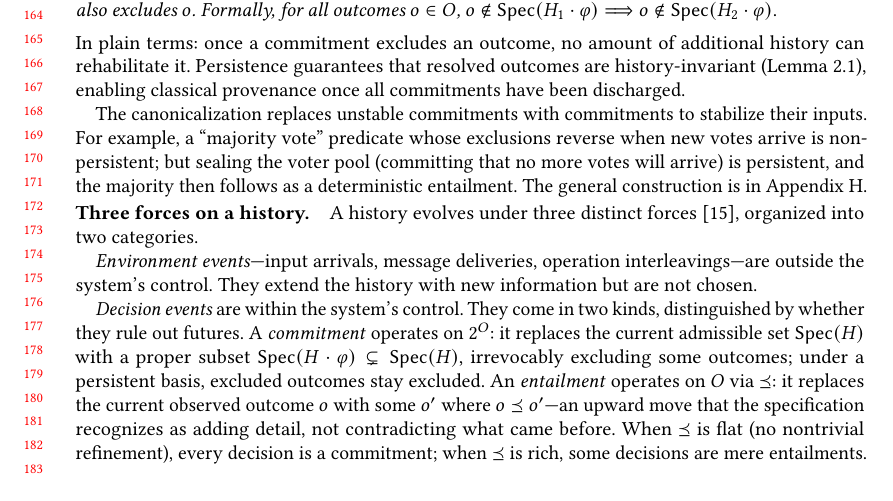
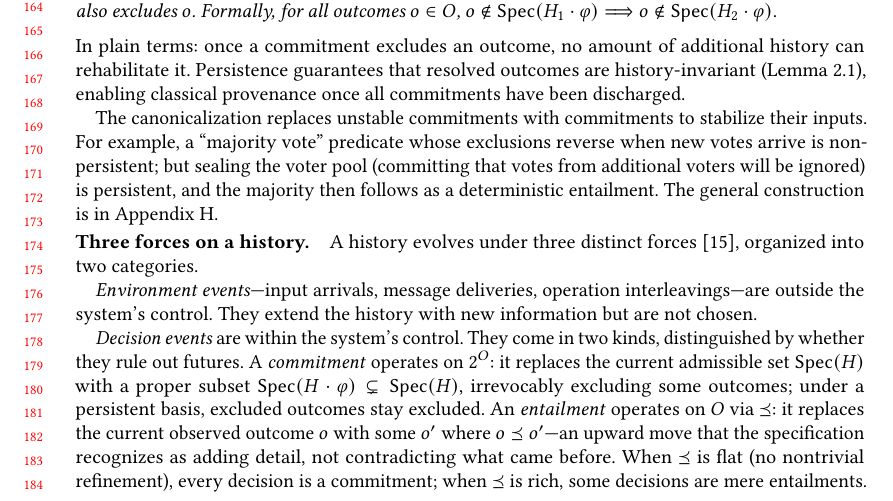
Before and after one commit to jhellerstein/provenance, a LaTeX paper (main.tex): part of page 4 of 31, cut so that both start at the same text, the shorter picture padded with empty space. Compiled offline with pdfLaTeX.

Commit message:
Fix: sealing the voter pool = votes from additional voters ignored

```diff
--- a/main.tex
+++ b/main.tex
@@ -369,8 +369,8 @@ The canonicalization replaces unstable commitments with commitments to
 stabilize their inputs.
 For example, a ``majority vote'' predicate whose exclusions reverse when
 new votes arrive is non-persistent; but sealing the voter pool (committing
-that no more votes will arrive) is persistent, and the majority then
-follows as a deterministic entailment.
+that votes from additional voters will be ignored) is persistent, and the
+majority then follows as a deterministic entailment.
 The general construction is in
 Appendix~\ref{app:persistence-canonicalization}.
 
```
